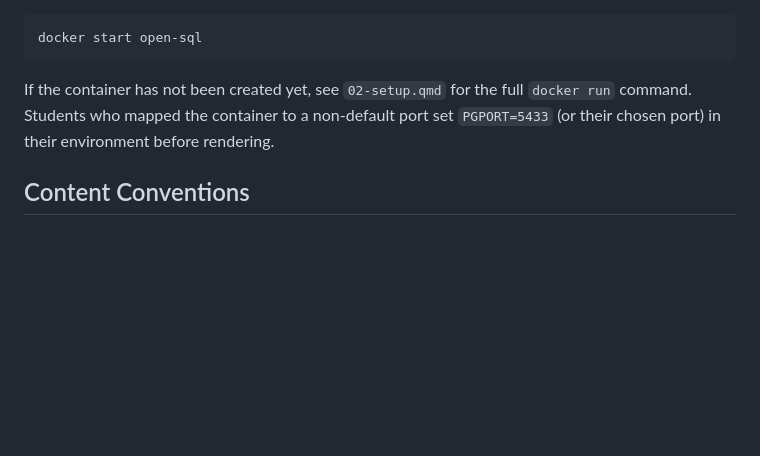
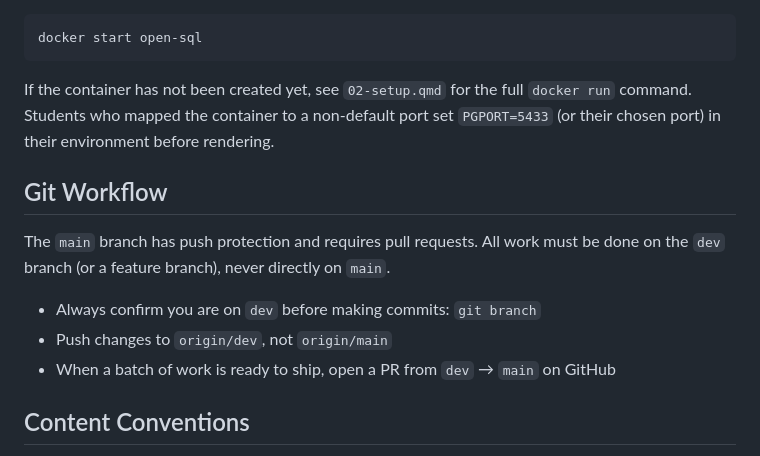
Before and after one commit to pebenbow/sql4ds, a Markdown page: CLAUDE.md, the part around the change. Rendered like a GitHub page; blank space fills up the shorter version.

Commit message:
Document dev branch workflow in CLAUDE.md
Co-Authored-By: Claude Sonnet 4.6 <noreply@anthropic.com>

```diff
--- a/CLAUDE.md
+++ b/CLAUDE.md
@@ -79,6 +79,14 @@ docker start open-sql
 
 If the container has not been created yet, see `02-setup.qmd` for the full `docker run` command. Students who mapped the container to a non-default port set `PGPORT=5433` (or their chosen port) in their environment before rendering.
 
+## Git Workflow
+
+The `main` branch has push protection and requires pull requests. All work must be done on the `dev` branch (or a feature branch), never directly on `main`.
+
+- Always confirm you are on `dev` before making commits: `git branch`
+- Push changes to `origin/dev`, not `origin/main`
+- When a batch of work is ready to ship, open a PR from `dev` → `main` on GitHub
+
 ## Content Conventions
 
 - Avoid em dashes entirely. Use a comma, period, parentheses, or a semicolon depending on the grammatical context. Em dashes read as a hallmark of AI-generated text and should not appear anywhere in the book.
```
